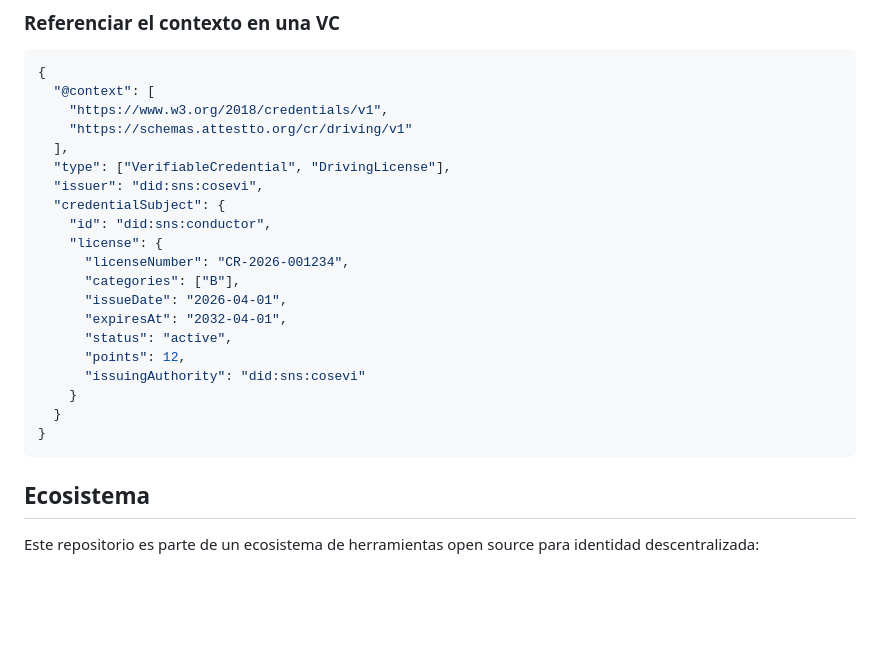
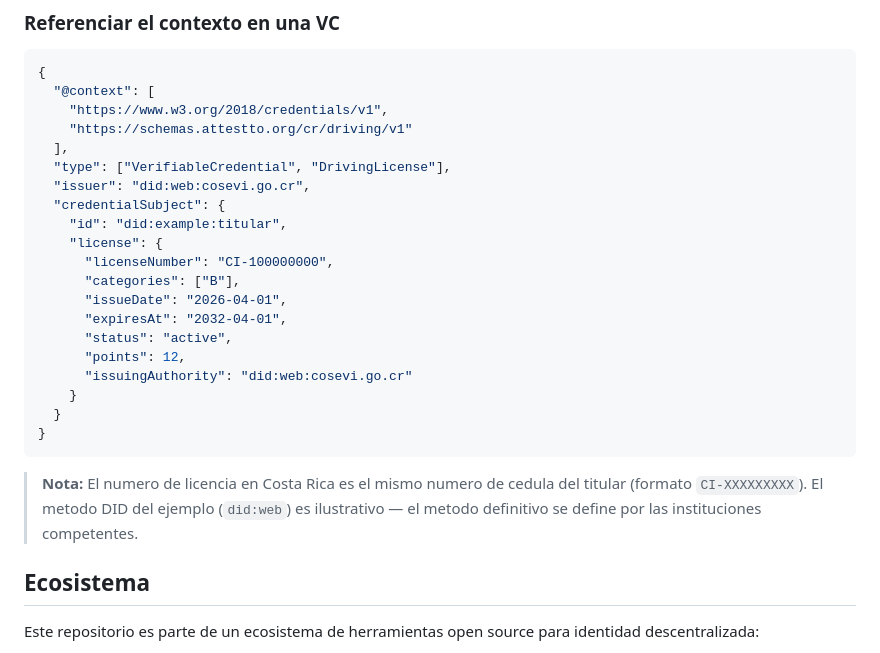
Before and after one commit to Attestto-com/cr-vc-schemas, a Markdown page: README.md, the part around the change. Rendered like a GitHub page; blank space fills up the shorter version.

````diff
--- a/README.md
+++ b/README.md
@@ -154,21 +154,23 @@ npx ajv validate -s schemas/mdl/DrivingLicense.schema.json -d mi-credencial.json
     "https://schemas.attestto.org/cr/driving/v1"
   ],
   "type": ["VerifiableCredential", "DrivingLicense"],
-  "issuer": "did:sns:cosevi",
+  "issuer": "did:web:cosevi.go.cr",
   "credentialSubject": {
-    "id": "did:sns:conductor",
+    "id": "did:example:titular",
     "license": {
-      "licenseNumber": "CR-2026-001234",
+      "licenseNumber": "CI-100000000",
       "categories": ["B"],
       "issueDate": "2026-04-01",
       "expiresAt": "2032-04-01",
       "status": "active",
       "points": 12,
-      "issuingAuthority": "did:sns:cosevi"
+      "issuingAuthority": "did:web:cosevi.go.cr"
     }
   }
 }
 ```
+
+> **Nota:** El numero de licencia en Costa Rica es el mismo numero de cedula del titular (formato `CI-XXXXXXXXX`). El metodo DID del ejemplo (`did:web`) es ilustrativo — el metodo definitivo se define por las instituciones competentes.
 
 ## Ecosistema
 
````
Also changed, not shown: CONTRIBUTING.md (+2 -2 lines), INTEROP.md (+3 -3 lines).
